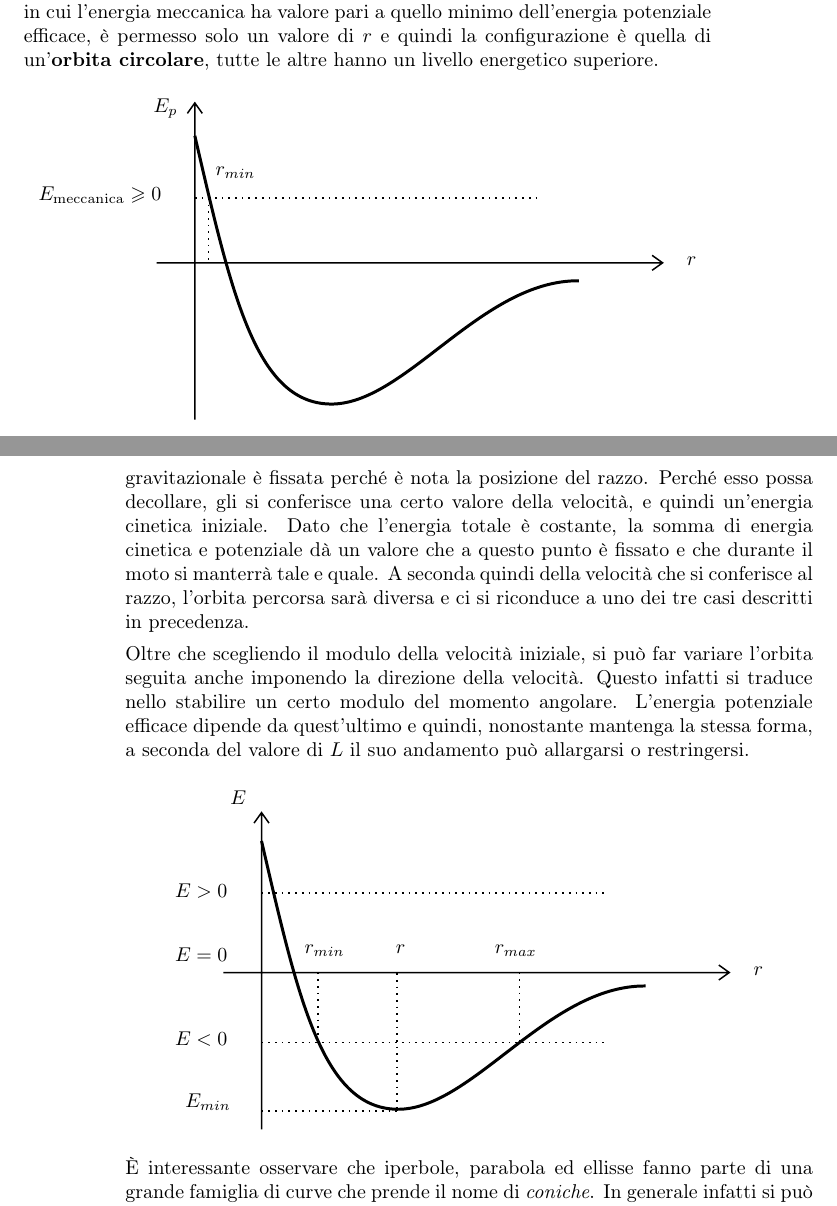
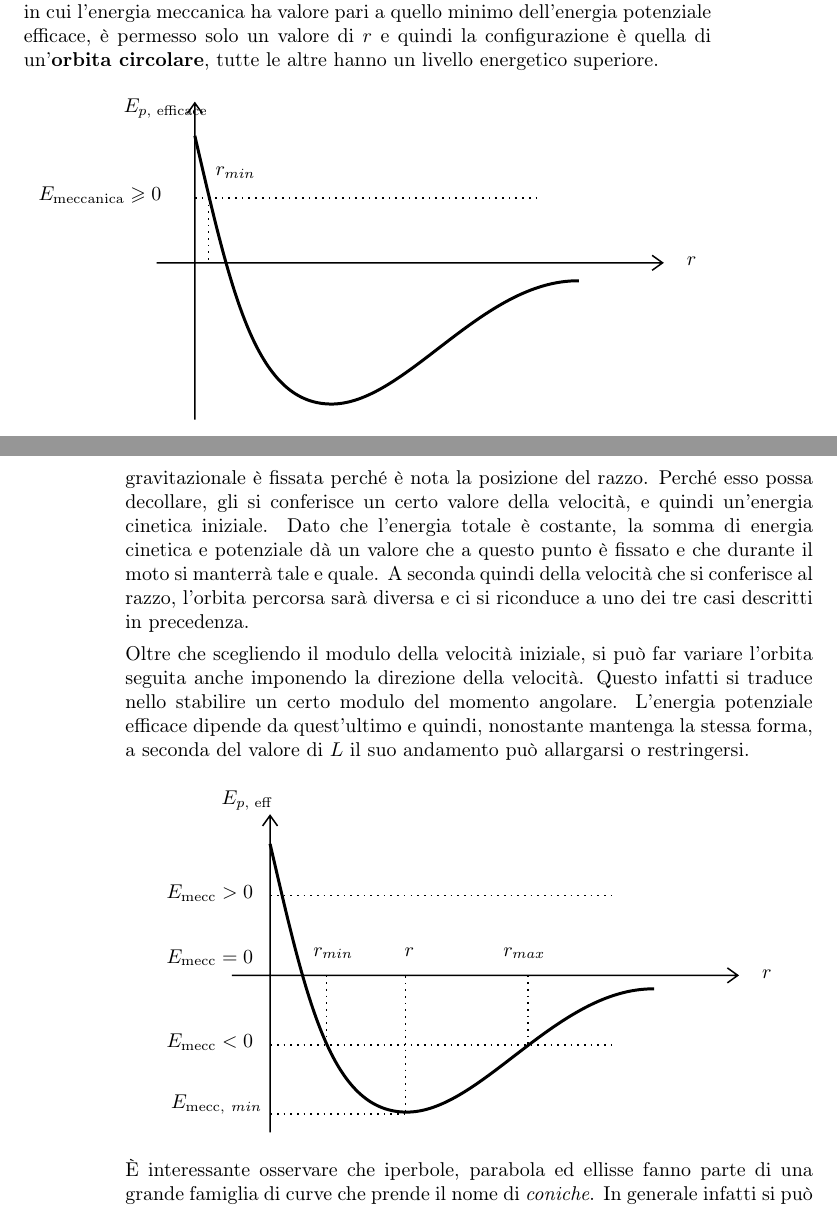
Before and after one commit to teobucci/fisica-1, a LaTeX thesis (main.tex, which reads chapters/06-gravitazione.tex): two parts of pages 89 and 90 of 228, joined at a grey line, cut so that both start at the same text. Compiled offline with pdfLaTeX.

Commit message:
Update 06-gravitazione.tex
Typo + specifica energia potenziale efficace e meccanica nei grafici

```diff
--- a/chapters/06-gravitazione.tex
+++ b/chapters/06-gravitazione.tex
@@ -616,7 +616,7 @@ Quando essa è positiva o nulla, $r$ ha un valore minimo. La distanza fra $M$ e
 	\draw [line width=1.5]    (162.5,100) .. controls (187,205.5) and (203,278.5) .. (253,279.5) .. controls (303,280.5) and (354,196.5) .. (419.5,197) ;
 
 	% Text Node
-	\draw (143,82) node    {$E_{p}$};
+	\draw (143,82) node    {$E_{p,\text{ efficace}}$};
 	% Text Node
 	\draw (495,184) node    {$r$};
 	% Text Node
@@ -648,7 +648,7 @@ Quando essa è positiva o nulla, $r$ ha un valore minimo. La distanza fra $M$ e
 	\draw [line width=1.5]    (162.5,57) .. controls (187,162.5) and (203,235.5) .. (253,236.5) .. controls (303,237.5) and (354,153.5) .. (419.5,154) ;
 
 	% Text Node
-	\draw (145,44) node    {$E_{p}$};
+	\draw (145,44) node    {$E_{p,\text{ efficace}}$};
 	% Text Node
 	\draw (495,144) node    {$r$};
 	% Text Node
@@ -661,7 +661,7 @@ Quando essa è positiva o nulla, $r$ ha un valore minimo. La distanza fra $M$ e
 	\end{tikzpicture}
 \end{figure}
 \FloatBarrier
-Quindi studiando il segno e il valore dell'energia totale si possono ottenere informazioni molto utili sulla forma della traiettoria seguita dal corpo. Si immagini ora di voler far partire un razzo dalla Terra. L'energia potenziale gravitazionale è fissata perché è nota la posizione del razzo. Perché esso possa decollare, gli si conferisce una certo valore della velocità, e quindi un'energia cinetica iniziale.
+Quindi studiando il segno e il valore dell'energia totale si possono ottenere informazioni molto utili sulla forma della traiettoria seguita dal corpo. Si immagini ora di voler far partire un razzo dalla Terra. L'energia potenziale gravitazionale è fissata perché è nota la posizione del razzo. Perché esso possa decollare, gli si conferisce un certo valore della velocità, e quindi un'energia cinetica iniziale.
 Dato che l'energia totale è costante, la somma di energia cinetica e potenziale dà un valore che a questo punto è fissato e che durante il moto si manterrà tale e quale. A seconda quindi della velocità che si conferisce al razzo, l'orbita percorsa sarà diversa e ci si riconduce a uno dei tre casi descritti in precedenza.
 
 Oltre che scegliendo il modulo della velocità iniziale, si può far variare l'orbita seguita anche imponendo la direzione della velocità. Questo infatti si traduce nello stabilire un certo modulo del momento angolare. L'energia potenziale efficace dipende da quest'ultimo e quindi, nonostante mantenga la stessa forma, a seconda del valore di $L$ il suo andamento può allargarsi o restringersi.
@@ -692,7 +692,7 @@ Oltre che scegliendo il modulo della velocità iniziale, si può far variare l'o
 	\draw [line width=1.5]    (126.5,83) .. controls (151,188.5) and (167,261.5) .. (217,262.5) .. controls (267,263.5) and (318,179.5) .. (383.5,180) ;
 
 	% Text Node
-	\draw (111,54) node    {$E$};
+	\draw (111,54) node    {$E_{p,\text{ eff}}$};
 	% Text Node
 	\draw (459,170) node    {$r$};
 	% Text Node
@@ -702,13 +702,13 @@ Oltre che scegliendo il modulo della velocità iniziale, si può far variare l'o
 	% Text Node
 	\draw (219.67,155.67) node    {$r$};
 	% Text Node
-	\draw (90.67,257.67) node    {$E_{min}$};
+	\draw (90.67,257.67) node    {$E_{\text{mecc},\ min}$};
 	% Text Node
-	\draw (86.17,215.67) node    {$E< 0$};
+	\draw (86.17,215.67) node    {$E_{\text{mecc}}< 0$};
 	% Text Node
-	\draw (86.17,159.17) node    {$E=0$};
+	\draw (86.17,159.17) node    {$E_{\text{mecc}}=0$};
 	% Text Node
-	\draw (86.17,116.17) node    {$E >0$};
+	\draw (86.17,116.17) node    {$E_{\text{mecc}} >0$};
 
 	\end{tikzpicture}
 \end{figure}
```
Also changed, not shown: chapters/06-gravitazione.tex (2 more changed lines).
